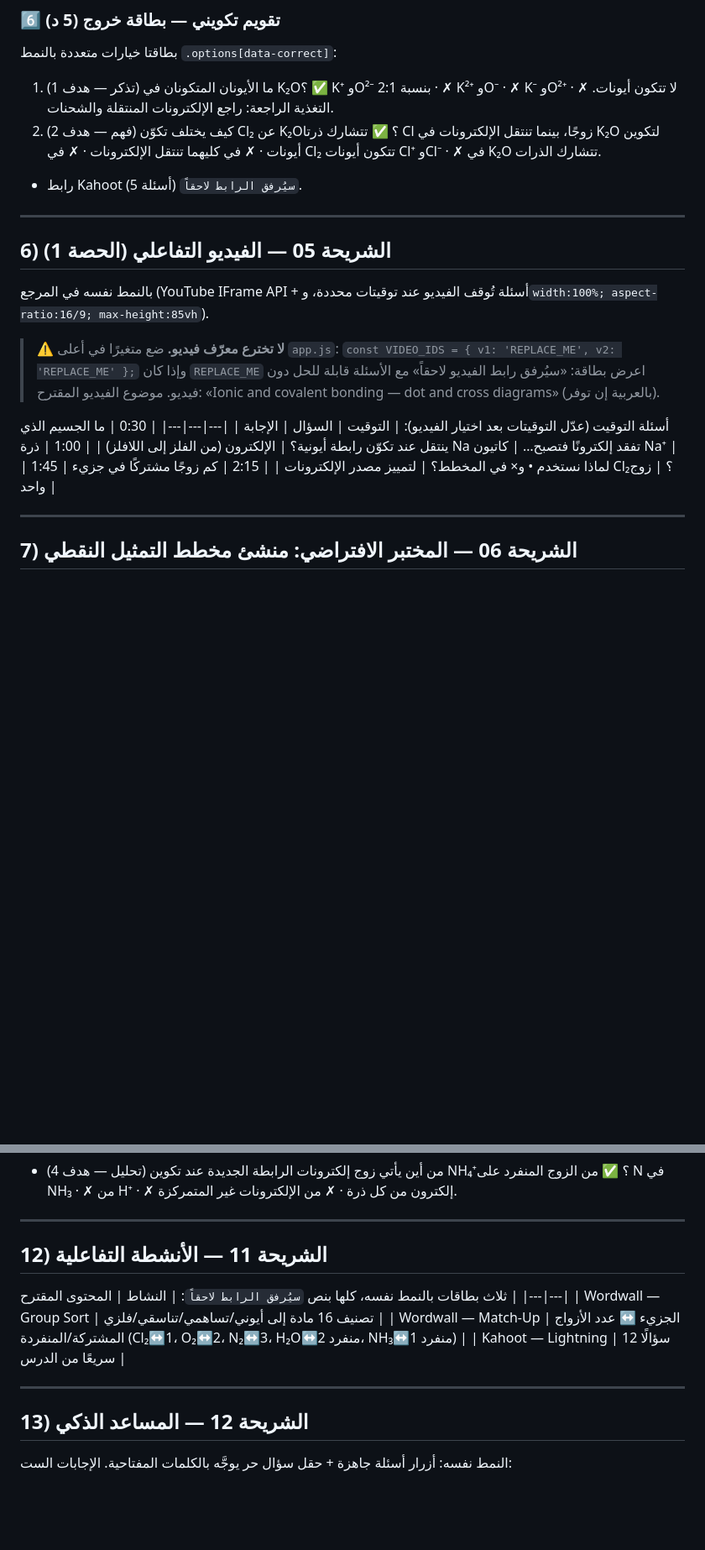
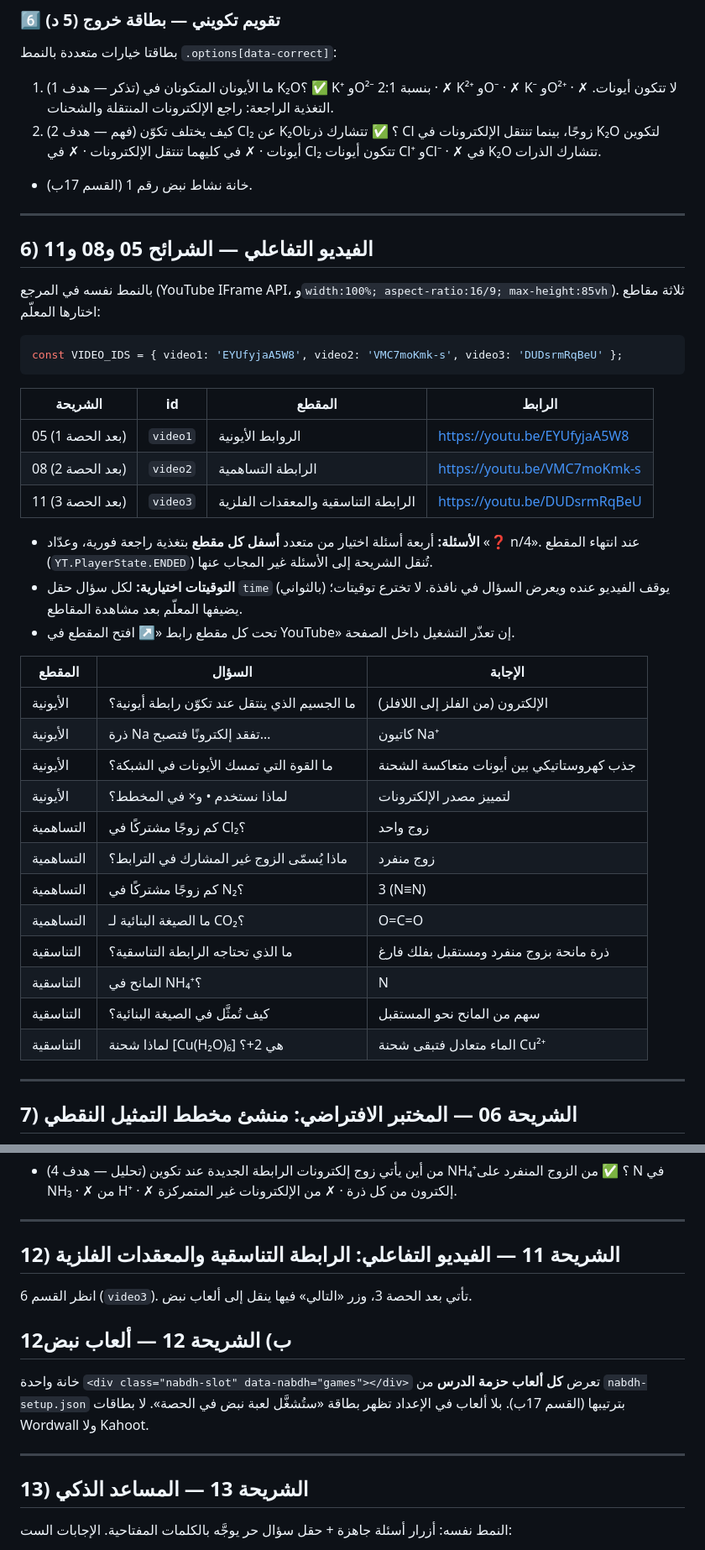
Before and after one commit to mohdhadhrami/chemical-bonding-3-1, a Markdown page: chemical-bonding-3-1-lesson.md, 2 parts joined by grey strips. Shown at 84% size. Rendered like a GitHub page; blank space fills up the shorter version.

Commit message:
Update the lesson brief: three videos, Nabdh games only
Co-Authored-By: Claude Opus 5.5 <noreply@anthropic.com>
Claude-Session: https://claude.ai/code/session_01GdTi1vZiqyHoTGdPN7Lyu7

````diff
--- a/chemical-bonding-3-1-lesson.md
+++ b/chemical-bonding-3-1-lesson.md
@@ -144,25 +147,42 @@ git clone --depth 1 https://github.com/mohdhadhrami/halogenoalkanes-9-3 ref-halo
 بطاقتا خيارات متعددة بالنمط `.options[data-correct]`:
 1. (تذكر — هدف 1) ما الأيونان المتكونان في K₂O؟ ✅ K⁺ وO²⁻ بنسبة 2:1 · ✗ K²⁺ وO⁻ · ✗ K⁻ وO²⁺ · ✗ لا تتكون أيونات. التغذية الراجعة: راجع الإلكترونات المنتقلة والشحنات.
 2. (فهم — هدف 2) كيف يختلف تكوّن Cl₂ عن K₂O؟ ✅ تتشارك ذرتا Cl زوجًا، بينما تنتقل الإلكترونات في K₂O لتكوين أيونات · ✗ في كليهما تنتقل الإلكترونات · ✗ في Cl₂ تتكون أيونات Cl⁺ وCl⁻ · ✗ في K₂O تتشارك الذرات.
-+ رابط Kahoot (5 أسئلة) `سيُرفق الرابط لاحقاً`.
++ خانة نشاط نبض رقم 1 (القسم 17ب).
 
 ---
 
-## 6) الشريحة 05 — الفيديو التفاعلي (الحصة 1)
+## 6) الفيديو التفاعلي — الشرائح 05 و08 و11
 
-بالنمط نفسه في المرجع (YouTube IFrame API + أسئلة تُوقف الفيديو عند توقيتات محددة، و`width:100%; aspect-ratio:16/9; max-height:85vh`).
+بالنمط نفسه في المرجع (YouTube IFrame API، و`width:100%; aspect-ratio:16/9; max-height:85vh`). ثلاثة مقاطع اختارها المعلّم:
 
-> ⚠️ **لا تخترع معرّف فيديو.** ضع متغيرًا في أعلى `app.js`:
-> `const VIDEO_IDS = { v1: 'REPLACE_ME', v2: 'REPLACE_ME' };`
-> وإذا كان `REPLACE_ME` اعرض بطاقة: «سيُرفق رابط الفيديو لاحقاً» مع الأسئلة قابلة للحل دون فيديو. موضوع الفيديو المقترح: «Ionic and covalent bonding — dot and cross diagrams» (بالعربية إن توفر).
+```js
+const VIDEO_IDS = { video1: 'EYUfyjaA5W8', video2: 'VMC7moKmk-s', video3: 'DUDsrmRqBeU' };
+```
 
-أسئلة التوقيت (عدّل التوقيتات بعد اختيار الفيديو):
-| التوقيت | السؤال | الإجابة |
+| الشريحة | id | المقطع | الرابط |
+|---|---|---|---|
+| 05 (بعد الحصة 1) | `video1` | الروابط الأيونية | https://youtu.be/EYUfyjaA5W8 |
+| 08 (بعد الحصة 2) | `video2` | الرابطة التساهمية | https://youtu.be/VMC7moKmk-s |
+| 11 (بعد الحصة 3) | `video3` | الرابطة التناسقية والمعقدات الفلزية | https://youtu.be/DUDsrmRqBeU |
+
+- **الأسئلة:** أربعة أسئلة اختيار من متعدد **أسفل كل مقطع** بتغذية راجعة فورية، وعدّاد «❓ n/4». عند انتهاء المقطع (`YT.PlayerState.ENDED`) تُنقل الشريحة إلى الأسئلة غير المجاب عنها.
+- **التوقيتات اختيارية:** لكل سؤال حقل `time` (بالثواني) يوقف الفيديو عنده ويعرض السؤال في نافذة. لا تخترع توقيتات؛ يضيفها المعلّم بعد مشاهدة المقاطع.
+- تحت كل مقطع رابط «↗ افتح المقطع في YouTube» إن تعذّر التشغيل داخل الصفحة.
+
+| المقطع | السؤال | الإجابة |
 |---|---|---|
-| 0:30 | ما الجسيم الذي ينتقل عند تكوّن رابطة أيونية؟ | الإلكترون (من الفلز إلى اللافلز) |
-| 1:00 | ذرة Na تفقد إلكترونًا فتصبح… | كاتيون Na⁺ |
-| 1:45 | لماذا نستخدم • و× في المخطط؟ | لتمييز مصدر الإلكترونات |
-| 2:15 | كم زوجًا مشتركًا في جزيء Cl₂؟ | زوج واحد |
+| الأيونية | ما الجسيم الذي ينتقل عند تكوّن رابطة أيونية؟ | الإلكترون (من الفلز إلى اللافلز) |
+| الأيونية | ذرة Na تفقد إلكترونًا فتصبح… | كاتيون Na⁺ |
+| الأيونية | ما القوة التي تمسك الأيونات في الشبكة؟ | جذب كهروستاتيكي بين أيونات متعاكسة الشحنة |
+| الأيونية | لماذا نستخدم • و× في المخطط؟ | لتمييز مصدر الإلكترونات |
+| التساهمية | كم زوجًا مشتركًا في Cl₂؟ | زوج واحد |
+| التساهمية | ماذا يُسمّى الزوج غير المشارك في الترابط؟ | زوج منفرد |
+| التساهمية | كم زوجًا مشتركًا في N₂؟ | 3 (N≡N) |
+| التساهمية | ما الصيغة البنائية لـ CO₂؟ | O=C=O |
+| التناسقية | ما الذي تحتاجه الرابطة التناسقية؟ | ذرة مانحة بزوج منفرد ومستقبل بفلك فارغ |
+| التناسقية | المانح في NH₄⁺؟ | N |
+| التناسقية | كيف تُمثَّل في الصيغة البنائية؟ | سهم من المانح نحو المستقبل |
+| التناسقية | لماذا شحنة [Cu(H₂O)₆] هي 2+؟ | الماء متعادل فتبقى شحنة Cu²⁺ |
 
 ---
 
@@ -301,17 +321,15 @@ git clone --depth 1 https://github.com/mohdhadhrami/halogenoalkanes-9-3 ref-halo
 
 ---
 
-## 12) الشريحة 11 — الأنشطة التفاعلية
-ثلاث بطاقات بالنمط نفسه، كلها بنص `سيُرفق الرابط لاحقاً`:
-| النشاط | المحتوى المقترح |
-|---|---|
-| Wordwall — Group Sort | تصنيف 16 مادة إلى أيوني/تساهمي/تناسقي/فلزي |
-| Wordwall — Match-Up | الجزيء ↔ عدد الأزواج المشتركة/المنفردة (Cl₂↔1، O₂↔2، N₂↔3، H₂O↔2 منفرد، NH₃↔1 منفرد) |
-| Kahoot — Lightning | 12 سؤالًا سريعًا من الدرس |
+## 12) الشريحة 11 — الفيديو التفاعلي: الرابطة التناسقية والمعقدات الفلزية
+انظر القسم 6 (`video3`). تأتي بعد الحصة 3، وزر «التالي» فيها ينقل إلى ألعاب نبض.
+
+## 12ب) الشريحة 12 — ألعاب نبض
+خانة واحدة `<div class="nabdh-slot" data-nabdh="games"></div>` تعرض **كل ألعاب حزمة الدرس** من `nabdh-setup.json` بترتيبها (القسم 17ب). بلا ألعاب في الإعداد تظهر بطاقة «ستُشغَّل لعبة نبض في الحصة». لا بطاقات Wordwall ولا Kahoot.
 
 ---
 
-## 13) الشريحة 12 — المساعد الذكي
+## 13) الشريحة 13 — المساعد الذكي
 النمط نفسه: أزرار أسئلة جاهزة + حقل سؤال حر يوجَّه بالكلمات المفتاحية. الإجابات الست:
 1. **ما الفرق بين الأيوني والتساهمي؟** — الأيوني: انتقال إلكترونات وتجاذب أيونات متعاكسة الشحنة (عادة فلز + لافلز). التساهمي: مشاركة أزواج إلكترونات (عادة لافلز + لافلز).
 2. **كيف أرسم مخطط التمثيل النقطي؟** — • لإلكترونات ذرة و× للأخرى، ارسم الأزواج، وفي المركبات الأيونية المستوى الخارجي فقط مع أقواس مربعة والشحنة أعلى اليمين.
````
Also changed, not shown: other parts of chemical-bonding-3-1-lesson.md (+28 -22 lines).
